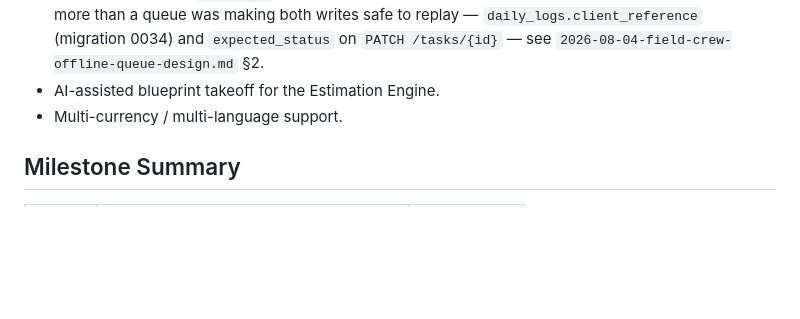
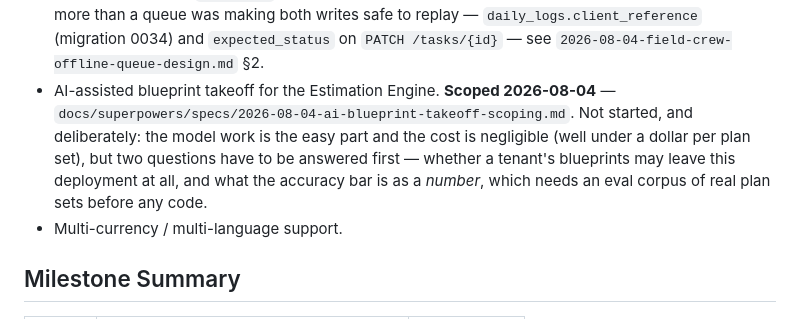
Before and after one commit to ETXSVC/New_Builders_Stream, a Markdown page: docs/09-roadmap-implementation-plan.md, the part around the change. Rendered like a GitHub page; blank space fills up the shorter version.

Commit message:
docs: scope AI blueprint takeoff, and price it
The roadmap has carried "AI-assisted blueprint takeoff" as an unscheduled
Phase 5 item since Phase 0. This works out what it would take, and the
answer reorders the problem.

**The model is not the hard part, and neither is the cost.** A full pass on
a twenty-sheet plan set is roughly $0.60 at Opus 5 and $0.38 at Sonnet 5 —
before prompt caching on the catalog, before the Batch API's 50%, before
triaging out the sheets no trade cares about. At those prices the model
spend is noise next to an estimator's hour, which means the design should
spend tokens on verification rather than economising toward a shakier
answer, and per-use metering is probably not worth building.

The two hard parts are elsewhere:

**Catalog resolution.** A takeoff's deliverable is not a report, it is
`(cost_catalog_item_id, quantity)` pairs — and nothing on a drawing says
which of THIS company's freely-named, inheritance-resolved catalog rows a
measurement becomes. A takeoff that measures perfectly and maps badly is
worse than none, because the quantities look right. The `unit` column is
the one hard check available and belongs in code, not the prompt.

**The accuracy bar.** An estimate becomes a PDF a customer e-signs. This
codebase has met this shape twice — `expected_unit_rate` (#128) and
`expected_status` (#134) — and the answer was the same both times: never
apply silently, show the human both numbers. So a takeoff produces a
proposal that lands in the existing builder unsaved, and every line carries
where it came from.

That last point collides with a real API constraint: citations and
structured outputs are mutually exclusive (400 if both). Extraction with
citations plus a cheap structuring pass is the recommendation, because
provenance is what makes the review step more than theatre.

Two questions have to be answered before any code, and neither is
engineering: whether a tenant's blueprints may leave this deployment at all
(the same call as caching the cost catalog on a device), and what the
accuracy bar is as a number — which needs a corpus of real plan sets with
the takeoffs humans actually produced from them. That corpus, not the code,
is the prerequisite.

Co-Authored-By: Claude Opus 5 (1M context) <noreply@anthropic.com>

```diff
--- a/docs/09-roadmap-implementation-plan.md
+++ b/docs/09-roadmap-implementation-plan.md
@@ -88,7 +88,13 @@ These are explicitly deferred pending decisions noted in [PRD](01-prd.md), Secti
   making both writes safe to replay — `daily_logs.client_reference`
   (migration 0034) and `expected_status` on `PATCH /tasks/{id}` — see
   `2026-08-04-field-crew-offline-queue-design.md` §2.
-- AI-assisted blueprint takeoff for the Estimation Engine.
+- AI-assisted blueprint takeoff for the Estimation Engine. **Scoped
+  2026-08-04** — `docs/superpowers/specs/2026-08-04-ai-blueprint-takeoff-scoping.md`.
+  Not started, and deliberately: the model work is the easy part and the cost
+  is negligible (well under a dollar per plan set), but two questions have to
+  be answered first — whether a tenant's blueprints may leave this deployment
+  at all, and what the accuracy bar is as a *number*, which needs an eval
+  corpus of real plan sets before any code.
 - Multi-currency / multi-language support.
 
 ## Milestone Summary
```
Also changed, not shown: 1 other file.
